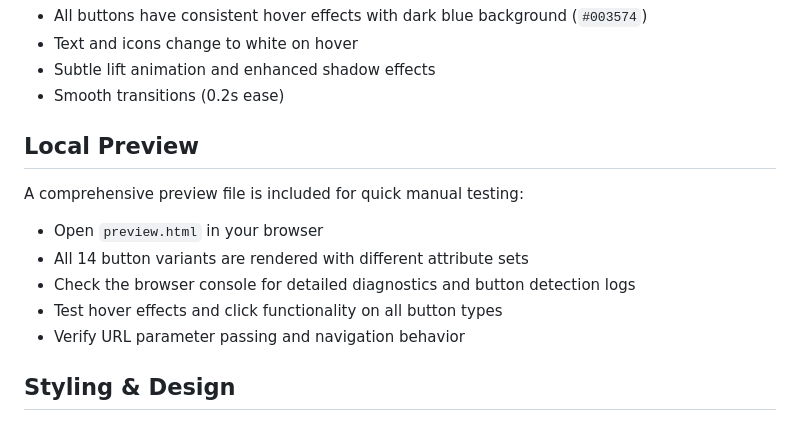
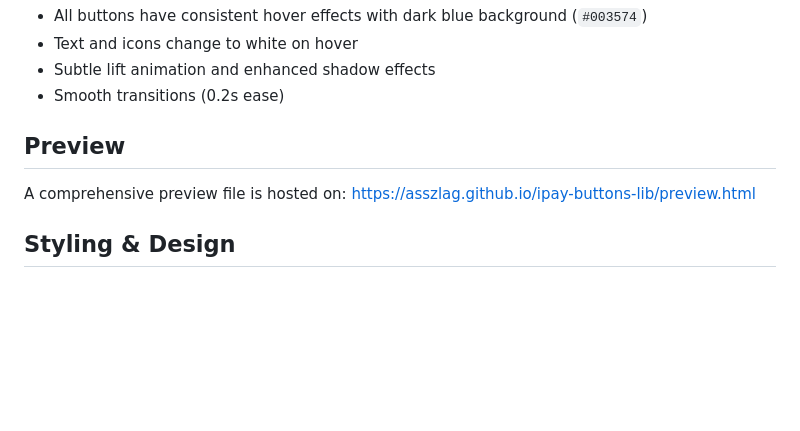
Before and after one commit to AsSzlag/ipay-buttons-lib, a Markdown page: README.md, the part around the change. GitHub-like rendering; blank space fills up the shorter version.

```diff
--- a/README.md
+++ b/README.md
@@ -289,15 +289,9 @@ import 'ipay-buttons';
 - Subtle lift animation and enhanced shadow effects
 - Smooth transitions (0.2s ease)
 
-## Local Preview
+## Preview
 
-A comprehensive preview file is included for quick manual testing:
-
-- Open `preview.html` in your browser
-- All 14 button variants are rendered with different attribute sets
-- Check the browser console for detailed diagnostics and button detection logs
-- Test hover effects and click functionality on all button types
-- Verify URL parameter passing and navigation behavior
+A comprehensive preview file is hosted on: https://asszlag.github.io/ipay-buttons-lib/preview.html
 
 ## Styling & Design
 
```
